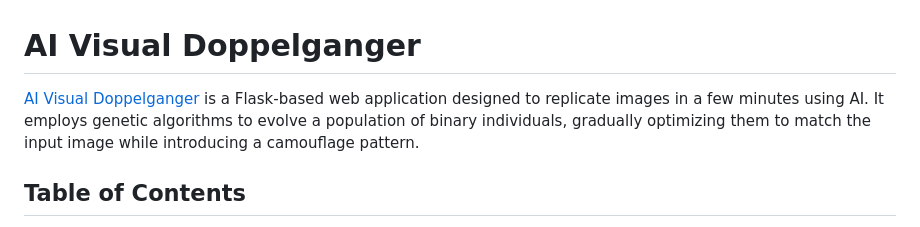
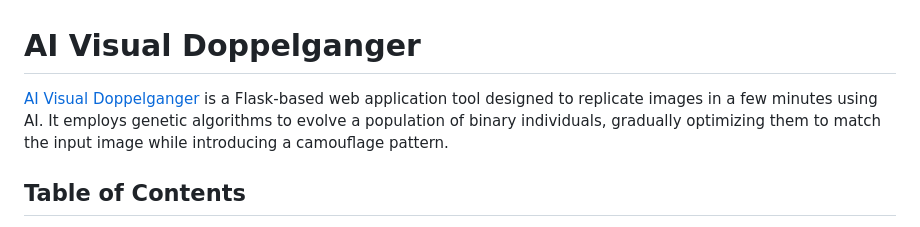
Before and after one commit to Ryo-samurai6340/AIVisualDoppelganger, a Markdown page: README.md, the part around one of its changes. Rendered like a GitHub page.

```diff
--- a/README.md
+++ b/README.md
@@ -1,5 +1,5 @@
 # AI Visual Doppelganger
-[AI Visual Doppelganger](https://ai-visual-doppelganger.onrender.com/) is a Flask-based web application designed to replicate images in a few minutes using AI. It employs genetic algorithms to evolve a population of binary individuals, gradually optimizing them to match the input image while introducing a camouflage pattern.
+[AI Visual Doppelganger](https://ai-visual-doppelganger.onrender.com/) is a Flask-based web application tool designed to replicate images in a few minutes using AI. It employs genetic algorithms to evolve a population of binary individuals, gradually optimizing them to match the input image while introducing a camouflage pattern.
 
 ## Table of Contents
 - [Features](#features)
```
Also changed, not shown: other parts of README.md (+1 -1 lines).
